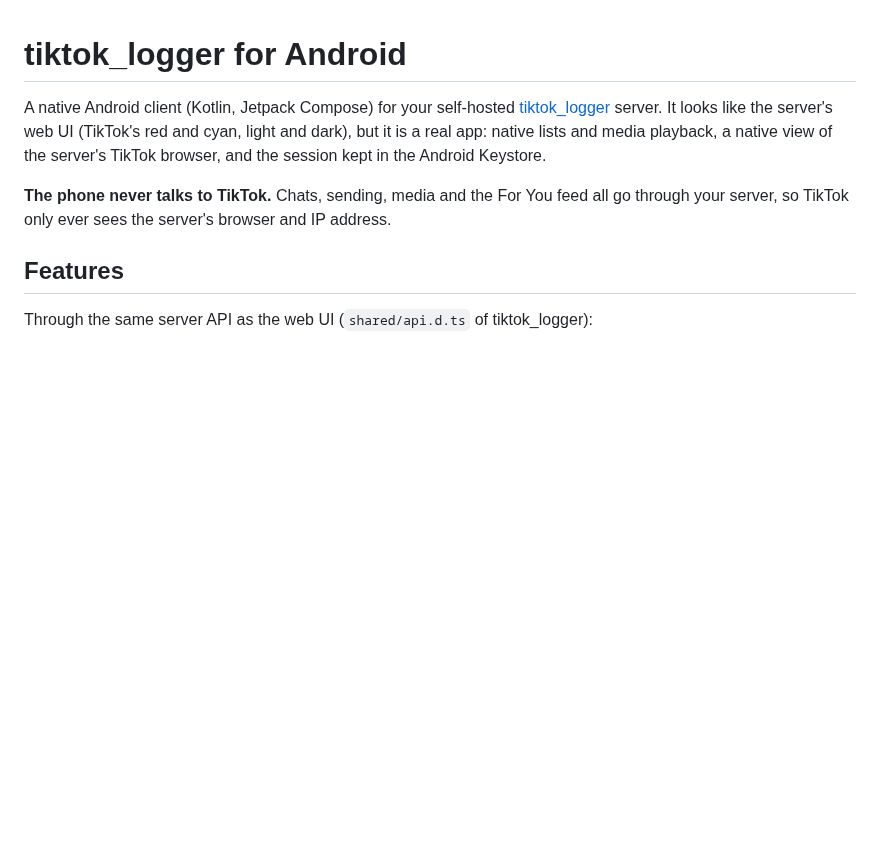
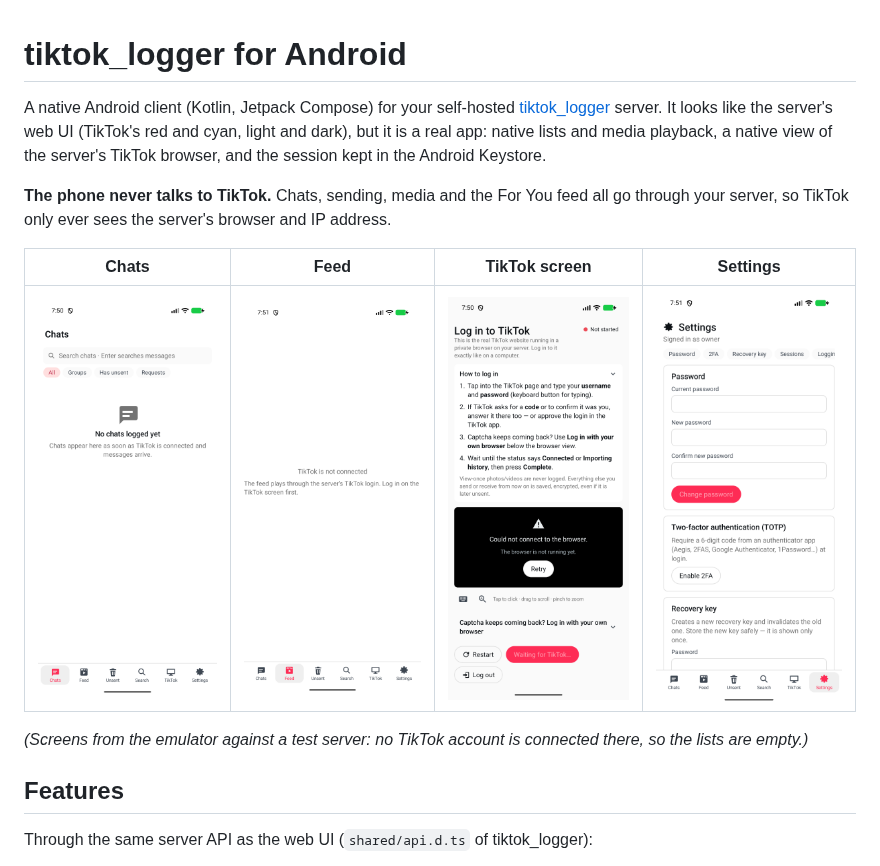
Before and after one commit to revocx35/tiktok_logger_android, a Markdown page: README.md, the part around the change. GitHub-like rendering; pictures changed too: docs/screenshots/phone_chats.png (added), docs/screenshots/phone_feed.png (added), docs/screenshots/phone_settings.png (added); blank space fills up the shorter version.

```diff
--- a/README.md
+++ b/README.md
@@ -7,6 +7,12 @@ browser, and the session kept in the Android Keystore.
 
 **The phone never talks to TikTok.** Chats, sending, media and the For You feed all go through your server, so TikTok
 only ever sees the server's browser and IP address.
+
+| Chats | Feed | TikTok screen | Settings |
+|---|---|---|---|
+| ![](docs/screenshots/phone_chats.png) | ![](docs/screenshots/phone_feed.png) | ![](docs/screenshots/phone_tiktok.png) | ![](docs/screenshots/phone_settings.png) |
+
+*(Screens from the emulator against a test server: no TikTok account is connected there, so the lists are empty.)*
 
 ## Features
 
```
Also changed, not shown: 3 other files.
